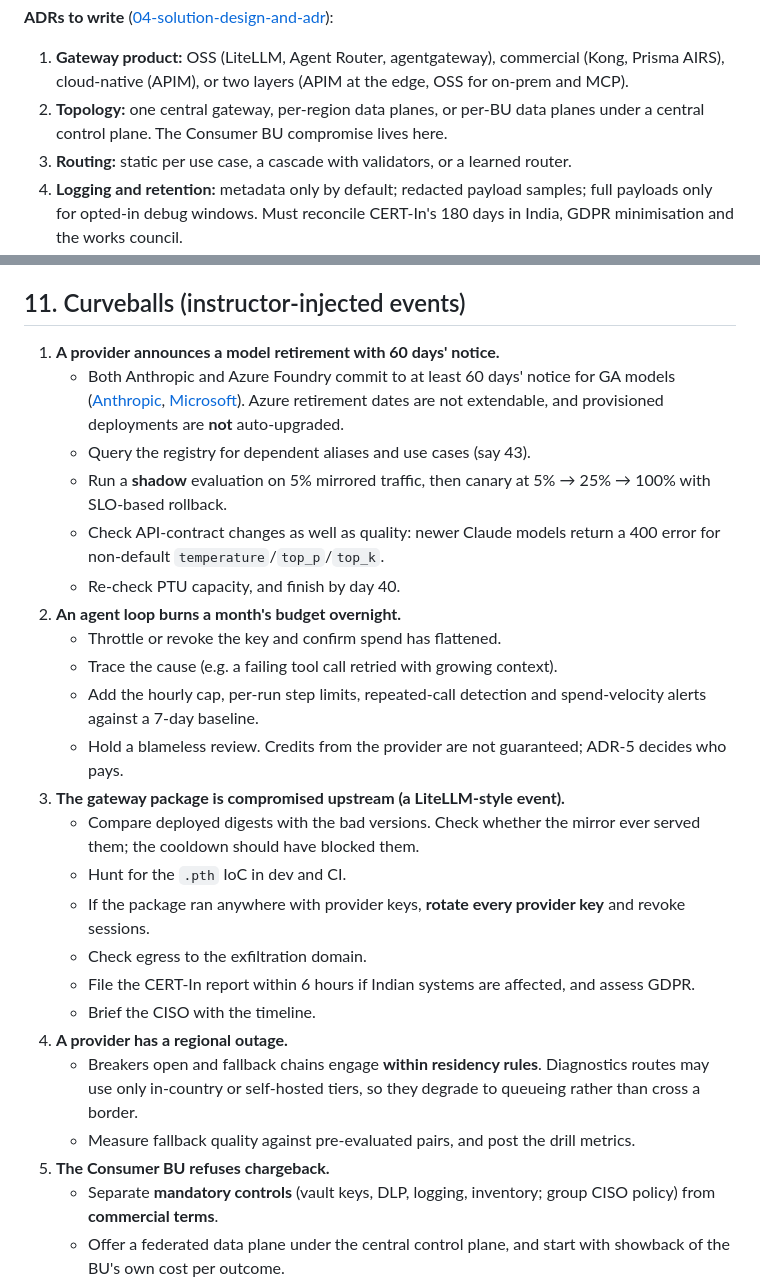
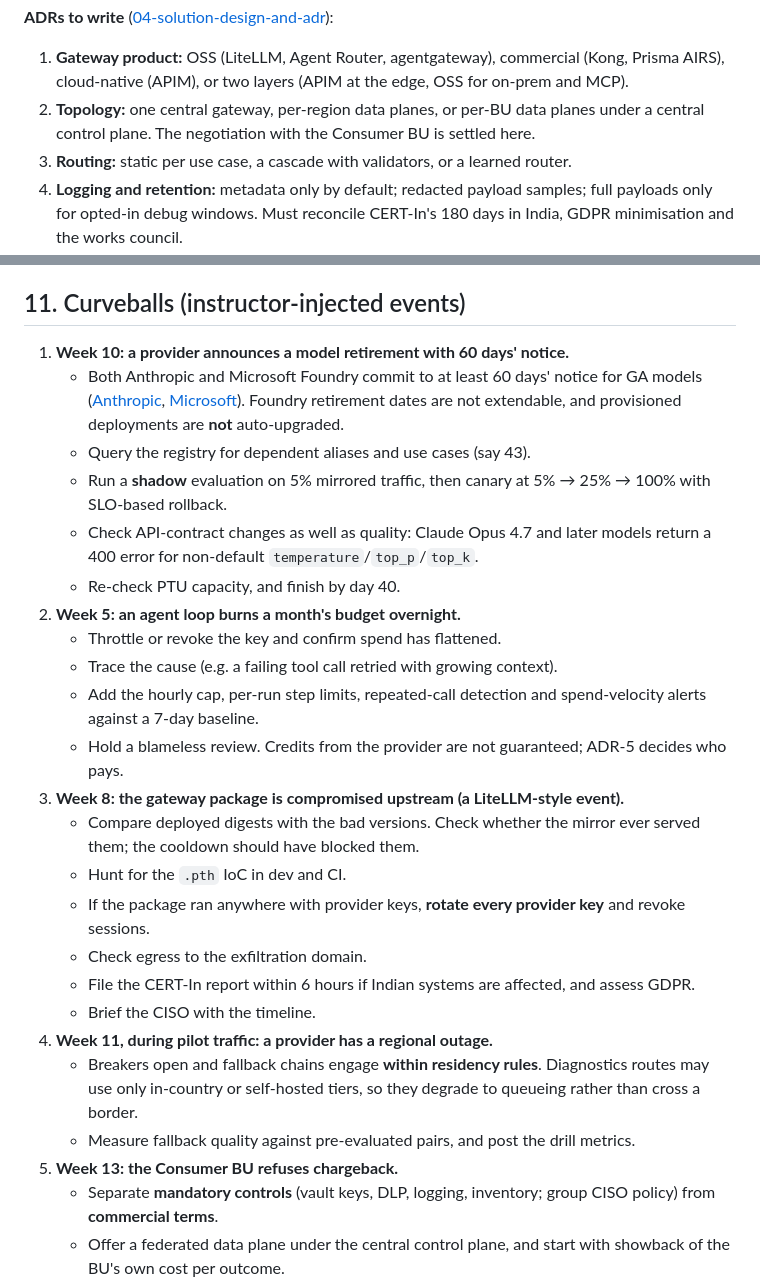
Before and after one commit to nagarjunak-pixel/02-autogpt-autonomous-agent, a Markdown page: curriculum/projects/P12-enterprise-ai-gateway-finops-platform.md, 2 parts joined by grey strips. Drawn GitHub-style.

```diff
--- a/curriculum/projects/P12-enterprise-ai-gateway-finops-platform.md
+++ b/curriculum/projects/P12-enterprise-ai-gateway-finops-platform.md
@@ -217,7 +217,7 @@ flowchart LR
 
 **ADRs to write** ([04-solution-design-and-adr](templates/04-solution-design-and-adr.md)):
 1. **Gateway product:** OSS (LiteLLM, Agent Router, agentgateway), commercial (Kong, Prisma AIRS), cloud-native (APIM), or two layers (APIM at the edge, OSS for on-prem and MCP).
-2. **Topology:** one central gateway, per-region data planes, or per-BU data planes under a central control plane. The Consumer BU compromise lives here.
+2. **Topology:** one central gateway, per-region data planes, or per-BU data planes under a central control plane. The negotiation with the Consumer BU is settled here.
 3. **Routing:** static per use case, a cascade with validators, or a learned router.
 4. **Logging and retention:** metadata only by default; redacted payload samples; full payloads only for opted-in debug windows. Must reconcile CERT-In's 180 days in India, GDPR minimisation and the works council.
 5. **Chargeback model:** showback only, actuals, or blended rates with PTU amortisation (unused commitment charged to the platform, not the BUs).
@@ -410,28 +417,28 @@ At the low end this is a governance programme that pays for itself, not a cost-c
 
 ## 11. Curveballs (instructor-injected events)
 
-1. **A provider announces a model retirement with 60 days' notice.**
-   - Both Anthropic and Azure Foundry commit to at least 60 days' notice for GA models ([Anthropic](https://platform.claude.com/docs/en/about-claude/model-deprecations), [Microsoft](https://learn.microsoft.com/en-us/azure/ai-foundry/openai/concepts/model-retirements)). Azure retirement dates are not extendable, and provisioned deployments are **not** auto-upgraded.
+1. **Week 10: a provider announces a model retirement with 60 days' notice.**
+   - Both Anthropic and Microsoft Foundry commit to at least 60 days' notice for GA models ([Anthropic](https://platform.claude.com/docs/en/about-claude/model-deprecations), [Microsoft](https://learn.microsoft.com/en-us/azure/ai-foundry/openai/concepts/model-retirements)). Foundry retirement dates are not extendable, and provisioned deployments are **not** auto-upgraded.
    - Query the registry for dependent aliases and use cases (say 43).
    - Run a **shadow** evaluation on 5% mirrored traffic, then canary at 5% → 25% → 100% with SLO-based rollback.
-   - Check API-contract changes as well as quality: newer Claude models return a 400 error for non-default `temperature`/`top_p`/`top_k`.
+   - Check API-contract changes as well as quality: Claude Opus 4.7 and later models return a 400 error for non-default `temperature`/`top_p`/`top_k`.
    - Re-check PTU capacity, and finish by day 40.
-2. **An agent loop burns a month's budget overnight.**
+2. **Week 5: an agent loop burns a month's budget overnight.**
    - Throttle or revoke the key and confirm spend has flattened.
    - Trace the cause (e.g. a failing tool call retried with growing context).
    - Add the hourly cap, per-run step limits, repeated-call detection and spend-velocity alerts against a 7-day baseline.
    - Hold a blameless review. Credits from the provider are not guaranteed; ADR-5 decides who pays.
-3. **The gateway package is compromised upstream (a LiteLLM-style event).**
+3. **Week 8: the gateway package is compromised upstream (a LiteLLM-style event).**
    - Compare deployed digests with the bad versions. Check whether the mirror ever served them; the cooldown should have blocked them.
    - Hunt for the `.pth` IoC in dev and CI.
    - If the package ran anywhere with provider keys, **rotate every provider key** and revoke sessions.
    - Check egress to the exfiltration domain.
    - File the CERT-In report within 6 hours if Indian systems are affected, and assess GDPR.
    - Brief the CISO with the timeline.
-4. **A provider has a regional outage.**
+4. **Week 11, during pilot traffic: a provider has a regional outage.**
    - Breakers open and fallback chains engage **within residency rules**. Diagnostics routes may use only in-country or self-hosted tiers, so they degrade to queueing rather than cross a border.
    - Measure fallback quality against pre-evaluated pairs, and post the drill metrics.
-5. **The Consumer BU refuses chargeback.**
+5. **Week 13: the Consumer BU refuses chargeback.**
    - Separate **mandatory controls** (vault keys, DLP, logging, inventory; group CISO policy) from **commercial terms**.
    - Offer a federated data plane under the central control plane, and start with showback of the BU's own cost per outcome.
    - Take a decision memo to the CFO. Record the compromise in ADR-2 and ADR-5.
```
Also changed, not shown: other parts of curriculum/projects/P12-enterprise-ai-gateway-finops-platform.md (+10 -3 lines), curriculum/projects/P07-ai-vulnerability-triage-and-patch-pipeline.md (+1 -1 lines).
